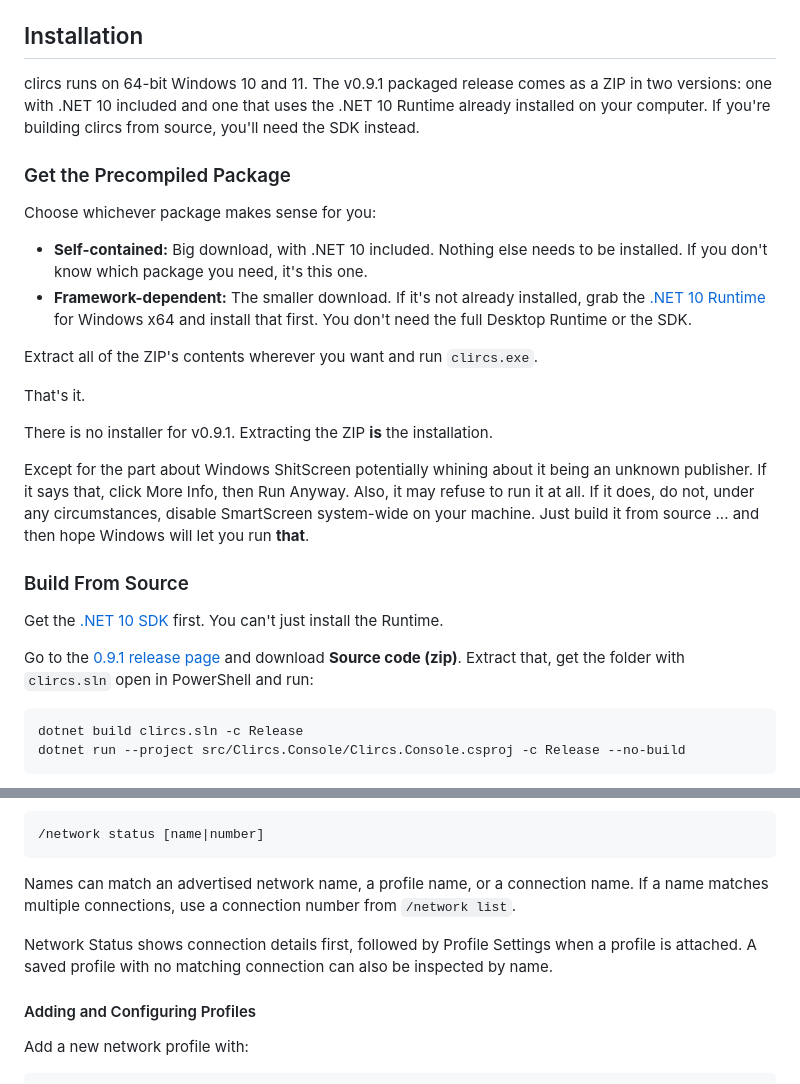
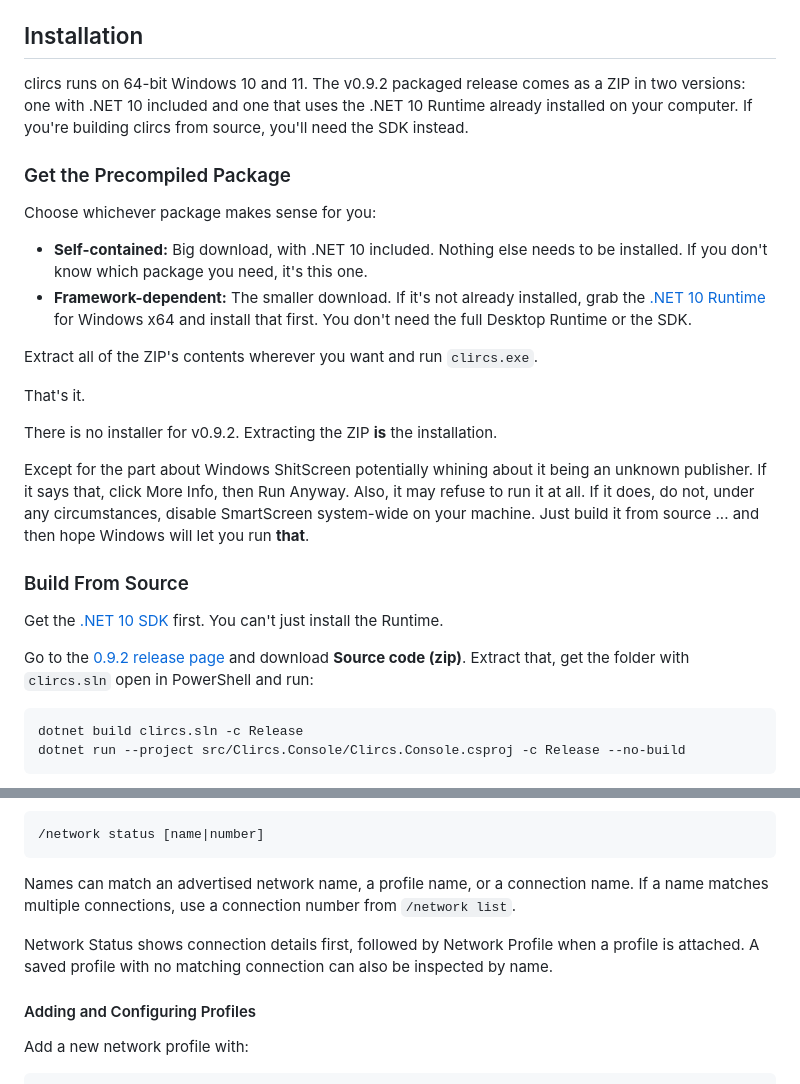
Before and after one commit to rekkals/clircs, a Markdown page: DOCUMENTATION.md, 2 parts joined by grey strips. Drawn GitHub-style.

````diff
--- a/DOCUMENTATION.md
+++ b/DOCUMENTATION.md
@@ -4,7 +4,7 @@ Hey! This is the (much) longer reference. If all you want to do is get shit runn
 
 ## Installation
 
-clircs runs on 64-bit Windows 10 and 11. The v0.9.1 packaged release comes as a ZIP in two versions: one with .NET 10 included and one that uses the .NET 10 Runtime already installed on your computer. If you're building clircs from source, you'll need the SDK instead.
+clircs runs on 64-bit Windows 10 and 11. The v0.9.2 packaged release comes as a ZIP in two versions: one with .NET 10 included and one that uses the .NET 10 Runtime already installed on your computer. If you're building clircs from source, you'll need the SDK instead.
 
 ### Get the Precompiled Package
 
@@ -17,7 +17,7 @@ Extract all of the ZIP's contents wherever you want and run `clircs.exe`.
 
 That's it.
 
-There is no installer for v0.9.1. Extracting the ZIP **is** the installation.
+There is no installer for v0.9.2. Extracting the ZIP **is** the installation.
 
 Except for the part about Windows ShitScreen potentially whining about it being an unknown publisher. If it says that, click More Info, then Run Anyway. Also, it may refuse to run it at all. If it does, do not, under any circumstances, disable SmartScreen system-wide on your machine. Just build it from source ... and then hope Windows will let you run **that**.
 
@@ -25,7 +25,7 @@ Except for the part about Windows ShitScreen potentially whining about it being
 
 Get the [.NET 10 SDK](https://dotnet.microsoft.com/en-us/download/dotnet/10.0) first. You can't just install the Runtime.
 
-Go to the [0.9.1 release page](https://github.com/rekkals/clircs/releases/tag/v0.9.1) and download **Source code (zip)**. Extract that, get the folder with `clircs.sln` open in PowerShell and run:
+Go to the [0.9.2 release page](https://github.com/rekkals/clircs/releases/tag/v0.9.2) and download **Source code (zip)**. Extract that, get the folder with `clircs.sln` open in PowerShell and run:
 
 ```
 dotnet build clircs.sln -c Release
@@ -81,7 +81,7 @@ Use `/network list` to show connections and their numbers. Use `/network` (or `/
 
 Names can match an advertised network name, a profile name, or a connection name. If a name matches multiple connections, use a connection number from `/network list`.
 
-Network Status shows connection details first, followed by Profile Settings when a profile is attached. A saved profile with no matching connection can also be inspected by name.
+Network Status shows connection details first, followed by Network Profile when a profile is attached. A saved profile with no matching connection can also be inspected by name.
 
 #### Adding and Configuring Profiles
 
````
Also changed, not shown: README.md (+5 -5 lines), docs/images/clircs-screenshot.png, docs/images/lurker-screenshot.png, 2 other files.
